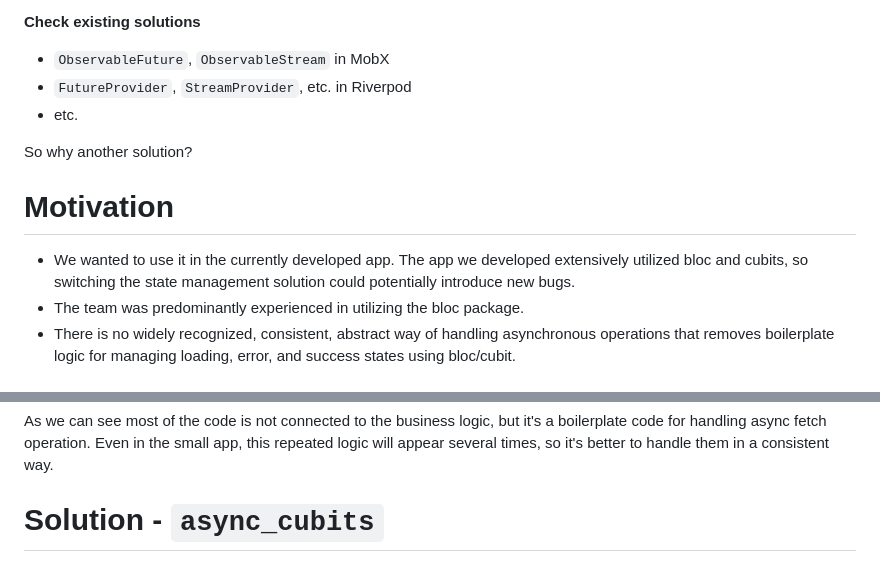
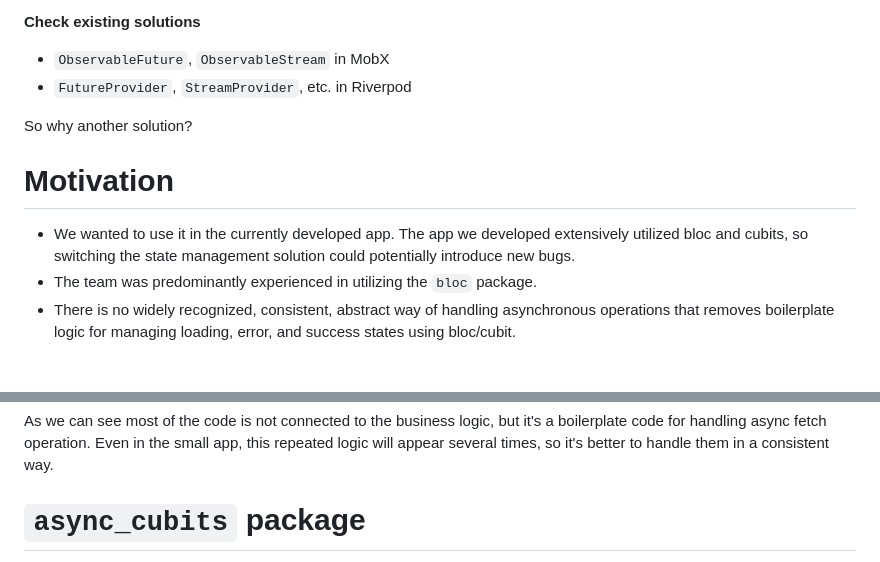
Before and after one commit to jarekb123/async_cubits, a Markdown page: article_future_stream_cubit.md, 2 parts joined by grey strips. GitHub-like rendering.

```diff
--- a/article.md
+++ b/article_future_stream_cubit.md
@@ -5,14 +5,13 @@ In the world of Flutter development, managing asynchronous operations can be tri
 **Check existing solutions**
 * `ObservableFuture`, `ObservableStream` in MobX
 * `FutureProvider`, `StreamProvider`, etc. in Riverpod
-* etc.
 
 So why another solution?
 
 # Motivation
 
 * We wanted to use it in the currently developed app. The app we developed extensively utilized bloc and cubits, so switching the state management solution could potentially introduce new bugs.
-* The team was predominantly experienced in utilizing the bloc package.
+* The team was predominantly experienced in utilizing the `bloc` package.
 * There is no widely recognized, consistent, abstract way of handling asynchronous operations that removes boilerplate logic for managing loading, error, and success states using bloc/cubit.
 
 # Research
@@ -69,5 +68,5 @@ class UserDataCubit extends Cubit<UserDataState> {
 
 As we can see most of the code is not connected to the business logic, but it's a boilerplate code for handling async fetch operation. Even in the small app, this repeated logic will appear several times, so it's better to handle them in a consistent way.
 
-# Solution - `async_cubits`
+# `async_cubits` package
 
```
Also changed, not shown: other parts of article_future_stream_cubit.md (+61 -3 lines), README.md (+5 -0 lines).
